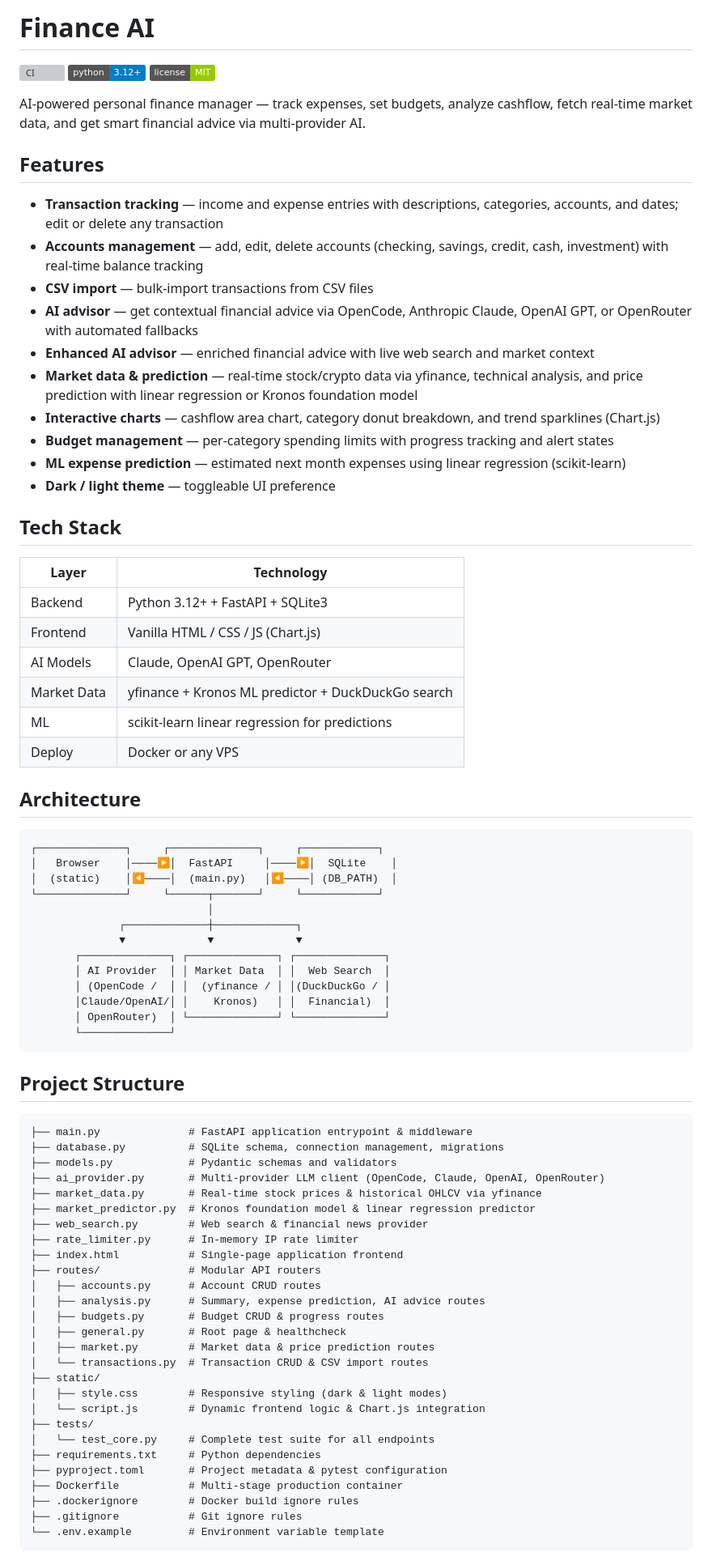
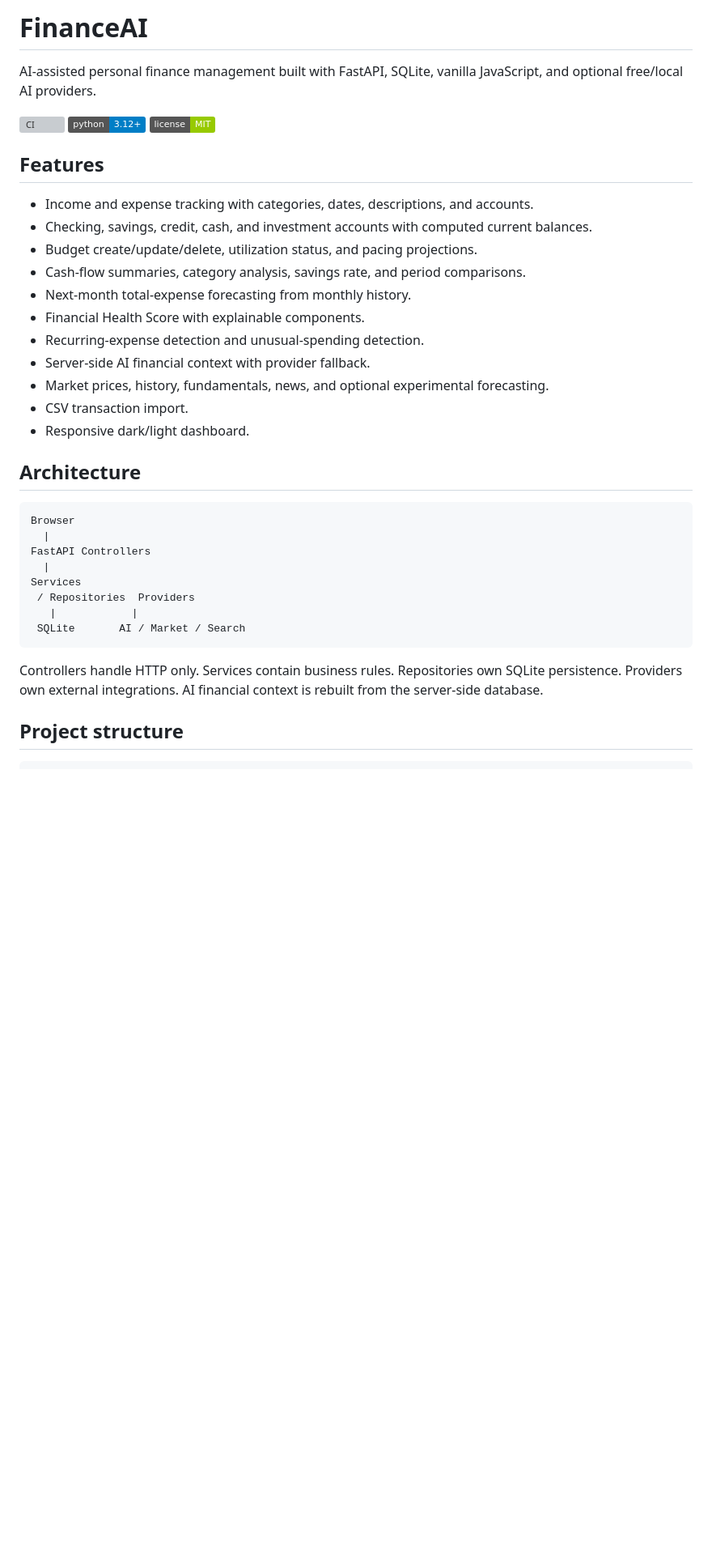
Before and after one commit to NikunjSingh5779/Finance-AI, a Markdown page: README.md, the part around one of its changes. Shown at 81% size. Drawn GitHub-style; badges without logos; blank space fills up the shorter version; grey boxes are pictures that could not be loaded.

Commit message:
docs: align FinanceAI documentation with current code

````diff
--- a/README.md
+++ b/README.md
@@ -1,82 +1,39 @@
-# Finance AI
+# FinanceAI
+
+AI-assisted personal finance management built with FastAPI, SQLite, vanilla JavaScript, and optional free/local AI providers.
 
 [![CI](https://github.com/NikunjSingh5779/Finance-AI/actions/workflows/ci.yml/badge.svg)](https://github.com/NikunjSingh5779/Finance-AI/actions/workflows/ci.yml)
 [![Python](https://img.shields.io/badge/python-3.12+-blue.svg)](https://www.python.org/downloads/)
 [![License](https://img.shields.io/badge/license-MIT-green.svg)](LICENSE)
 
-AI-powered personal finance manager — track expenses, set budgets, analyze cashflow, fetch real-time market data, and get smart financial advice via multi-provider AI.
-
 ## Features
 
-- **Transaction tracking** — income and expense entries with descriptions, categories, accounts, and dates; edit or delete any transaction
-- **Accounts management** — add, edit, delete accounts (checking, savings, credit, cash, investment) with real-time balance tracking
-- **CSV import** — bulk-import transactions from CSV files
-- **AI advisor** — get contextual financial advice via OpenCode, Anthropic Claude, OpenAI GPT, or OpenRouter with automated fallbacks
-- **Enhanced AI advisor** — enriched financial advice with live web search and market context
-- **Market data & prediction** — real-time stock/crypto data via yfinance, technical analysis, and price prediction with linear regression or Kronos foundation model
-- **Interactive charts** — cashflow area chart, category donut breakdown, and trend sparklines (Chart.js)
-- **Budget management** — per-category spending limits with progress tracking and alert states
-- **ML expense prediction** — estimated next month expenses using linear regression (scikit-learn)
-- **Dark / light theme** — toggleable UI preference
-
-## Tech Stack
-
-| Layer      | Technology                                          |
-|------------|-----------------------------------------------------|
-| Backend    | Python 3.12+ + FastAPI + SQLite3                    |
-| Frontend   | Vanilla HTML / CSS / JS (Chart.js)                  |
-| AI Models  | Claude, OpenAI GPT, OpenRouter            |
-| Market Data| yfinance + Kronos ML predictor + DuckDuckGo search  |
-| ML         | scikit-learn linear regression for predictions      |
-| Deploy     | Docker or any VPS                                   |
+- Income and expense tracking with categories, dates, descriptions, and accounts.
+- Checking, savings, credit, cash, and investment accounts with computed current balances.
+- Budget create/update/delete, utilization status, and pacing projections.
+- Cash-flow summaries, category analysis, savings rate, and period comparisons.
+- Next-month total-expense forecasting from monthly history.
+- Financial Health Score with explainable components.
+- Recurring-expense detection and unusual-spending detection.
+- Server-side AI financial context with provider fallback.
+- Market prices, history, fundamentals, news, and optional experimental forecasting.
+- CSV transaction import.
+- Responsive dark/light dashboard.
 
 ## Architecture
 
-```
-┌──────────────┐     ┌──────────────┐     ┌────────────┐
-│   Browser    │────▶│  FastAPI     │────▶│  SQLite    │
-│  (static)    │◀────│  (main.py)   │◀────│ (DB_PATH)  │
-└──────────────┘     └──────┬───────┘     └────────────┘
-                            │
-              ┌─────────────┼─────────────┐
-              ▼             ▼             ▼
-       ┌──────────────┐ ┌──────────────┐ ┌──────────────┐
-       │ AI Provider  │ │ Market Data  │ │  Web Search  │
-       │ (OpenCode /  │ │  (yfinance / │ │(DuckDuckGo / │
-       │Claude/OpenAI/│ │    Kronos)   │ │  Financial)  │
-       │ OpenRouter)  │ └──────────────┘ └──────────────┘
-       └──────────────┘
-```
+~~~text
+Browser
+  |
+FastAPI Controllers
+  |
+Services
+ / Repositories  Providers
+   |            |
+ SQLite       AI / Market / Search
+~~~
 
-## Project Structure
+Controllers handle HTTP only. Services contain business rules. Repositories own SQLite persistence. Providers own external integrations. AI financial context is rebuilt from the server-side database.
 
-```
-├── main.py              # FastAPI application entrypoint & middleware
-├── database.py          # SQLite schema, connection management, migrations
-├── models.py            # Pydantic schemas and validators
-├── ai_provider.py       # Multi-provider LLM client (OpenCode, Claude, OpenAI, OpenRouter)
-├── market_data.py       # Real-time stock prices & historical OHLCV via yfinance
-├── market_predictor.py  # Kronos foundation model & linear regression predictor
-├── web_search.py        # Web search & financial news provider
-├── rate_limiter.py      # In-memory IP rate limiter
-├── index.html           # Single-page application frontend
-├── routes/              # Modular API routers
-│   ├── accounts.py      # Account CRUD routes
-│   ├── analysis.py      # Summary, expense prediction, AI advice routes
-│   ├── budgets.py       # Budget CRUD & progress routes
-│   ├── general.py       # Root page & healthcheck
-│   ├── market.py        # Market data & price prediction routes
-│   └── transactions.py  # Transaction CRUD & CSV import routes
-├── static/
-│   ├── style.css        # Responsive styling (dark & light modes)
-│   └── script.js        # Dynamic frontend logic & Chart.js integration
-├── tests/
-│   └── test_core.py     # Complete test suite for all endpoints
-├── requirements.txt     # Python dependencies
-├── pyproject.toml       # Project metadata & pytest configuration
-├── Dockerfile           # Multi-stage production container
-├── .dockerignore        # Docker build ignore rules
-├── .gitignore           # Git ignore rules
-└── .env.example         # Environment variable template
-```
+## Project structure
 
````
Also changed, not shown: other parts of README.md (+99 -46 lines).
